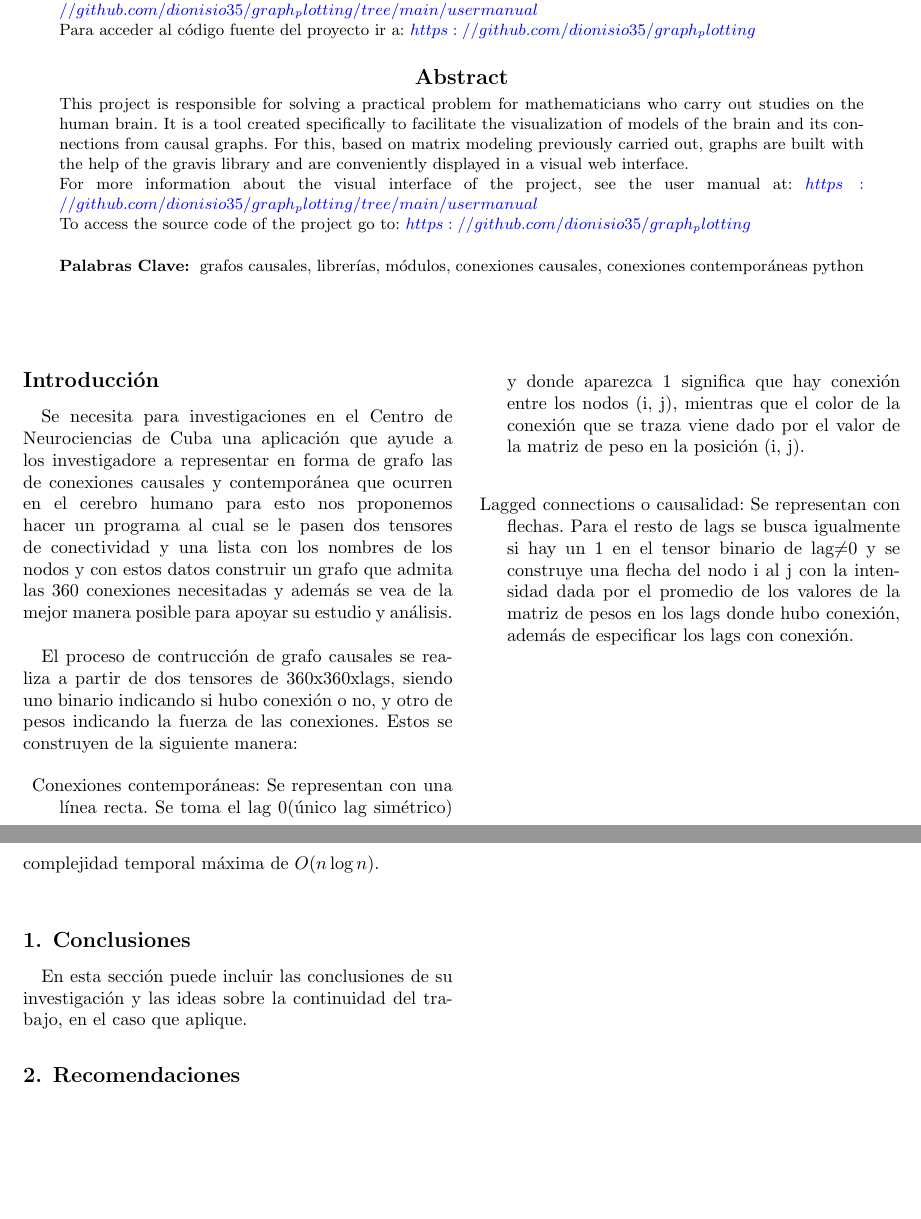
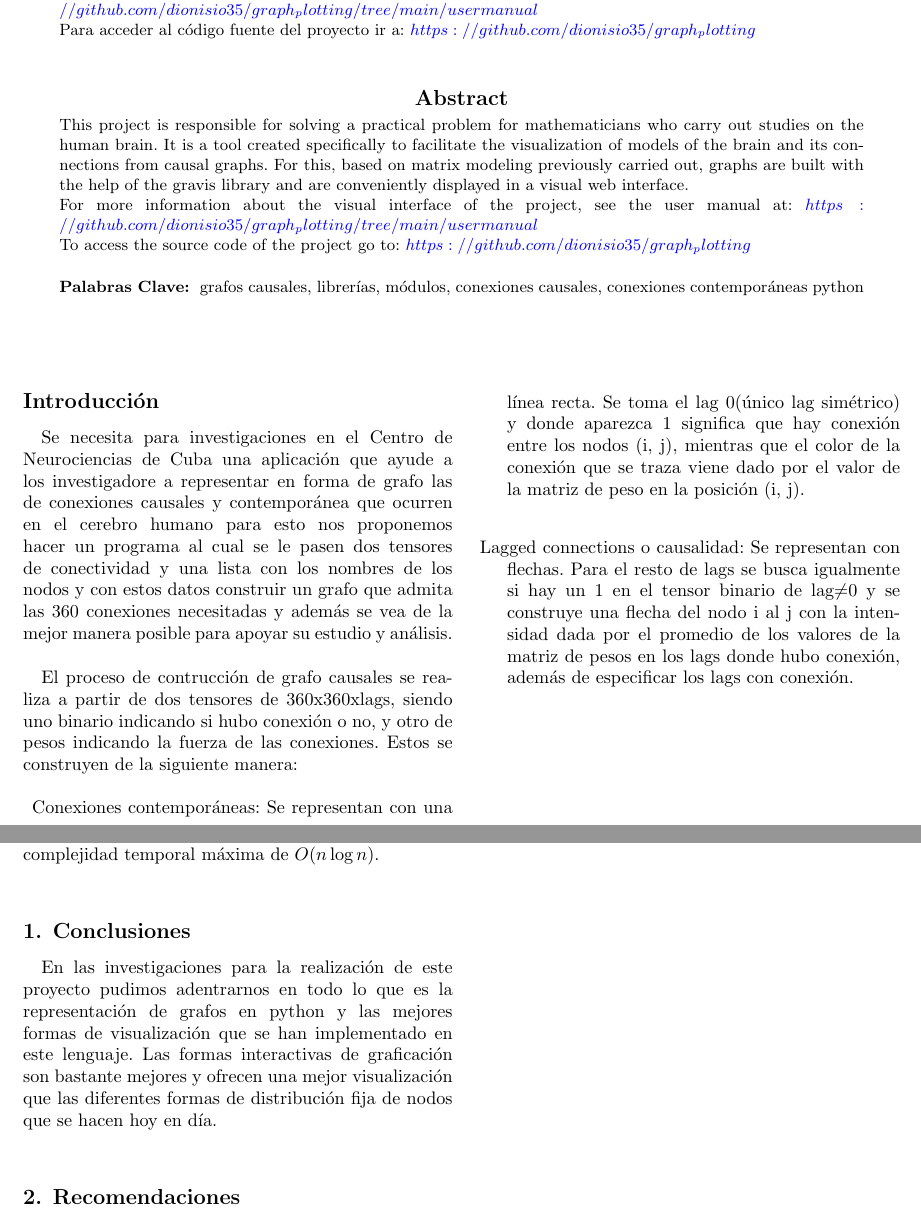
Before and after one commit to dfiallo35/CausalFlow, a LaTeX paper (documentation/document.tex): two parts of pages 1 and 4 of 4, joined at a grey line, cut so that both start at the same text, the shorter picture padded with empty space. Compiled offline with pdfLaTeX.

Commit message:
documentation

```diff
--- a/documentation/document.tex
+++ b/documentation/document.tex
@@ -149,7 +149,7 @@ Para acceder al código fuente del proyecto ir a: $\href{https://github.com/dion
 %-----------------------------------------------------------------------------------
 % English Abstract
 %-----------------------------------------------------------------------------------
-\vspace{0.5cm}
+\vspace{0.9cm}
 
 \begin{enabstract}
 
@@ -308,8 +309,9 @@ de los resultados, además de logar optimizar en tiempo de ejecución y procesam
 %-----------------------------------------------------------------------------------
 \section{Conclusiones}\label{sec:conc}
 
-  En esta sección puede incluir las conclusiones de su investigación y las ideas
-  sobre la continuidad del trabajo, en el caso que aplique.
+En las investigaciones para la realización de este proyecto pudimos adentrarnos en todo lo que es la representación de grafos en python y las mejores formas de visualización que se han implementado en este lenguaje. Las formas interactivas de graficación son bastante mejores y ofrecen una mejor visualización que las diferentes formas de distribución fija de nodos que se hacen hoy en día.\\
+
+
 
 %===================================================================================
 
```
Also changed, not shown: documentation/document.tex (5 more changed lines), 3 other files.
